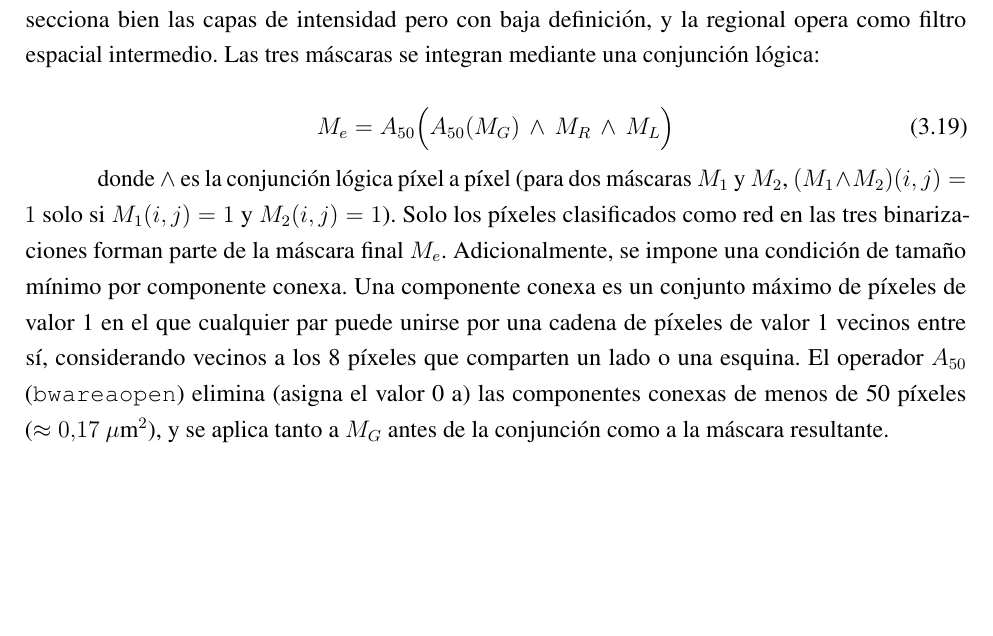
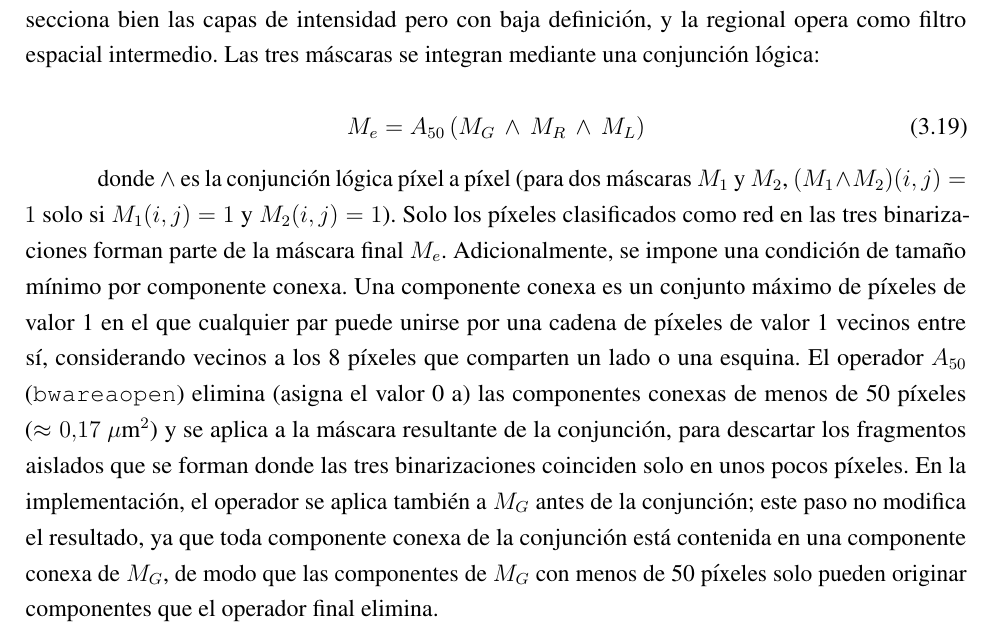
Before and after one commit to Sergio-Colmenares/Tesis, a LaTeX thesis (documento/main.tex, which reads documento/capitulos/03_metodologia.tex): part of page 35 of 87, cut so that both start at the same text, the shorter picture padded with empty space. Compiled offline with pdfLaTeX.

Commit message:
Metodología 3.1.6: simplificar la integración de máscaras a M_e = A_50(M_G ∧ M_R ∧ M_L)
Co-Authored-By: Claude Opus 5.5 <noreply@anthropic.com>
Claude-Session: https://claude.ai/code/session_016ZWjRff9syV3PPc1qfyYwV

```diff
--- a/documento/capitulos/03_metodologia.tex
+++ b/documento/capitulos/03_metodologia.tex
@@ -222,11 +222,11 @@ La binarización regional $M_R$ se construye con el mismo principio que la local
 Cada binarización ofrece resultados consistentes pese a la heterogeneidad del dataset, pero presenta limitaciones complementarias: la local aporta definición a costa de ruido granular, la global secciona bien las capas de intensidad pero con baja definición, y la regional opera como filtro espacial intermedio. Las tres máscaras se integran mediante una conjunción lógica:
 
 \begin{equation}
-M_{e} = A_{50}\Big(A_{50}(M_G) \,\wedge\, M_R \,\wedge\, M_L\Big)
+M_{e} = A_{50}\left(M_G \,\wedge\, M_R \,\wedge\, M_L\right)
 \label{eq:bin_final}
 \end{equation}
 
-donde $\wedge$ es la conjunción lógica píxel a píxel (para dos máscaras $M_1$ y $M_2$, $(M_1 \wedge M_2)(i,j) = 1$ solo si $M_1(i,j) = 1$ y $M_2(i,j) = 1$). Solo los píxeles clasificados como red en las tres binarizaciones forman parte de la máscara final $M_e$. Adicionalmente, se impone una condición de tamaño mínimo por componente conexa. Una componente conexa es un conjunto máximo de píxeles de valor 1 en el que cualquier par puede unirse por una cadena de píxeles de valor 1 vecinos entre sí, considerando vecinos a los 8 píxeles que comparten un lado o una esquina. El operador $A_{50}$ (\texttt{bwareaopen}) elimina (asigna el valor 0 a) las componentes conexas de menos de 50 píxeles ($\approx 0.17$~$\mu$m$^2$), y se aplica tanto a $M_G$ antes de la conjunción como a la máscara resultante.
+donde $\wedge$ es la conjunción lógica píxel a píxel (para dos máscaras $M_1$ y $M_2$, $(M_1 \wedge M_2)(i,j) = 1$ solo si $M_1(i,j) = 1$ y $M_2(i,j) = 1$). Solo los píxeles clasificados como red en las tres binarizaciones forman parte de la máscara final $M_e$. Adicionalmente, se impone una condición de tamaño mínimo por componente conexa. Una componente conexa es un conjunto máximo de píxeles de valor 1 en el que cualquier par puede unirse por una cadena de píxeles de valor 1 vecinos entre sí, considerando vecinos a los 8 píxeles que comparten un lado o una esquina. El operador $A_{50}$ (\texttt{bwareaopen}) elimina (asigna el valor 0 a) las componentes conexas de menos de 50 píxeles ($\approx 0.17$~$\mu$m$^2$) y se aplica a la máscara resultante de la conjunción, para descartar los fragmentos aislados que se forman donde las tres binarizaciones coinciden solo en unos pocos píxeles. En la implementación, el operador se aplica también a $M_G$ antes de la conjunción; este paso no modifica el resultado, ya que toda componente conexa de la conjunción está contenida en una componente conexa de $M_G$, de modo que las componentes de $M_G$ con menos de 50 píxeles solo pueden originar componentes que el operador final elimina.
 
 La elección de la conjunción de las tres escalas frente a otras alternativas basadas en estas máscaras se valida empíricamente sobre las 81 imágenes del dataset más adelante (Sección~\ref{sec:metodos_alternativos}).
 
```
Also changed, not shown: notas/seccion_3_1.pdf.
